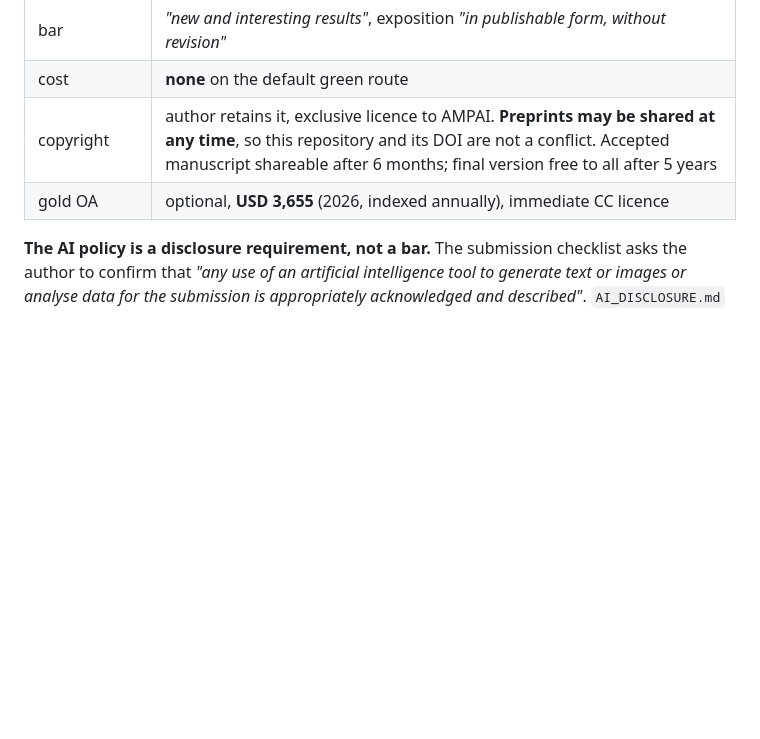
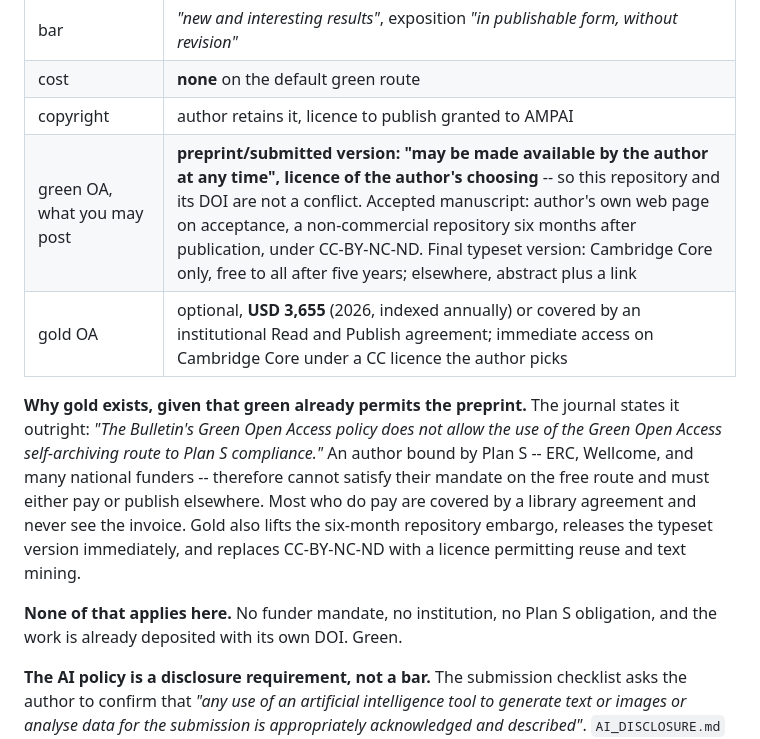
Before and after one commit to SeverinVisionary/alternating-plane-graphs, a Markdown page: paper/README_bams.md, the part around the change. Drawn GitHub-style; blank space fills up the shorter version.

Commit message:
Record the exact green/gold open-access terms and why gold exists

```diff
--- a/paper/README_bams.md
+++ b/paper/README_bams.md
@@ -45,8 +45,22 @@ Sources: the OJS [submissions page][sub] and [about page][about].
 | decision speed | *"often within a month of receipt"* |
 | bar | *"new and interesting results"*, exposition *"in publishable form, without revision"* |
 | cost | **none** on the default green route |
-| copyright | author retains it, exclusive licence to AMPAI. **Preprints may be shared at any time**, so this repository and its DOI are not a conflict. Accepted manuscript shareable after 6 months; final version free to all after 5 years |
-| gold OA | optional, **USD 3,655** (2026, indexed annually), immediate CC licence |
+| copyright | author retains it, licence to publish granted to AMPAI |
+| green OA, what you may post | **preprint/submitted version: "may be made available by the author at any time", licence of the author's choosing** -- so this repository and its DOI are not a conflict. Accepted manuscript: author's own web page on acceptance, a non-commercial repository six months after publication, under CC-BY-NC-ND. Final typeset version: Cambridge Core only, free to all after five years; elsewhere, abstract plus a link |
+| gold OA | optional, **USD 3,655** (2026, indexed annually) or covered by an institutional Read and Publish agreement; immediate access on Cambridge Core under a CC licence the author picks |
+
+**Why gold exists, given that green already permits the preprint.** The journal
+states it outright: *"The Bulletin's Green Open Access policy does not allow the
+use of the Green Open Access self-archiving route to Plan S compliance."* An
+author bound by Plan S -- ERC, Wellcome, and many national funders -- therefore
+cannot satisfy their mandate on the free route and must either pay or publish
+elsewhere. Most who do pay are covered by a library agreement and never see the
+invoice. Gold also lifts the six-month repository embargo, releases the typeset
+version immediately, and replaces CC-BY-NC-ND with a licence permitting reuse
+and text mining.
+
+**None of that applies here.** No funder mandate, no institution, no Plan S
+obligation, and the work is already deposited with its own DOI. Green.
 
 **The AI policy is a disclosure requirement, not a bar.** The submission
 checklist asks the author to confirm that *"any use of an artificial
```
